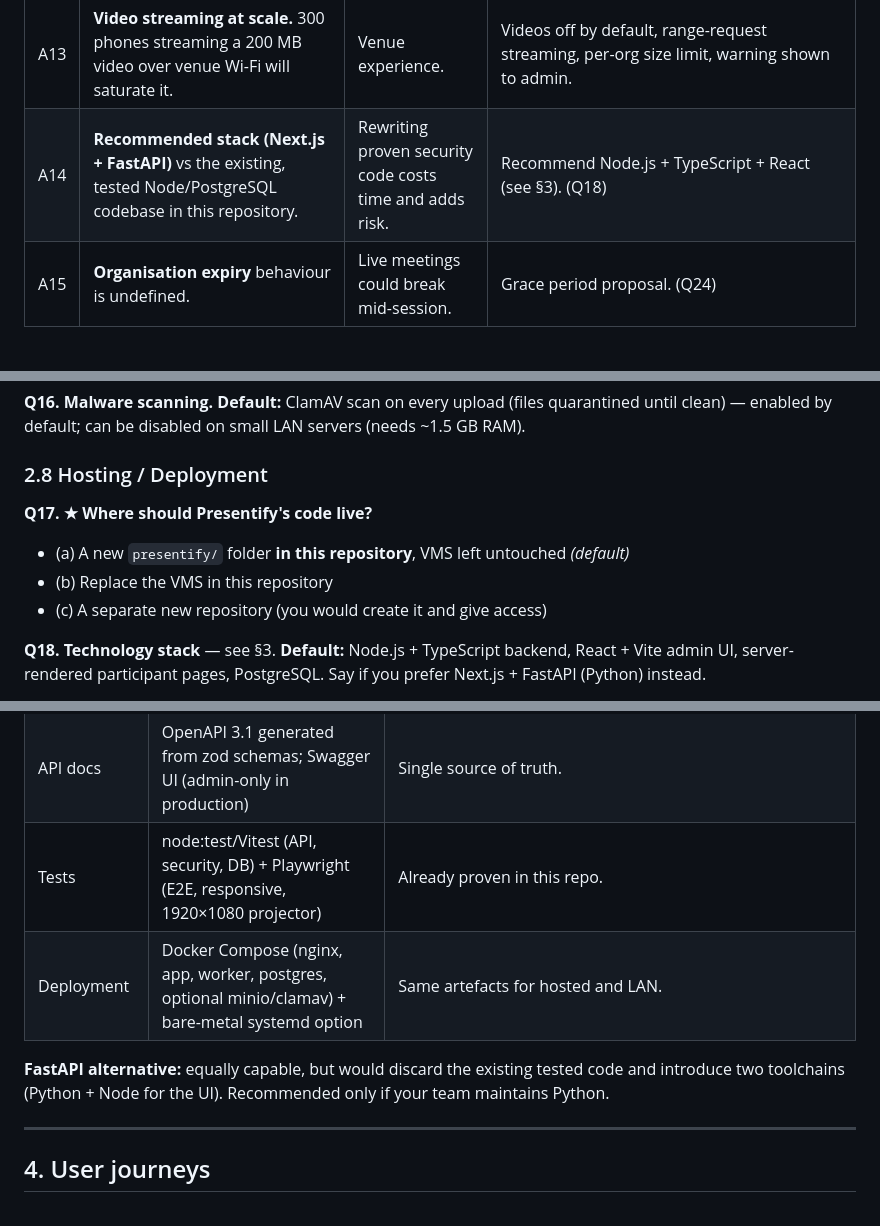
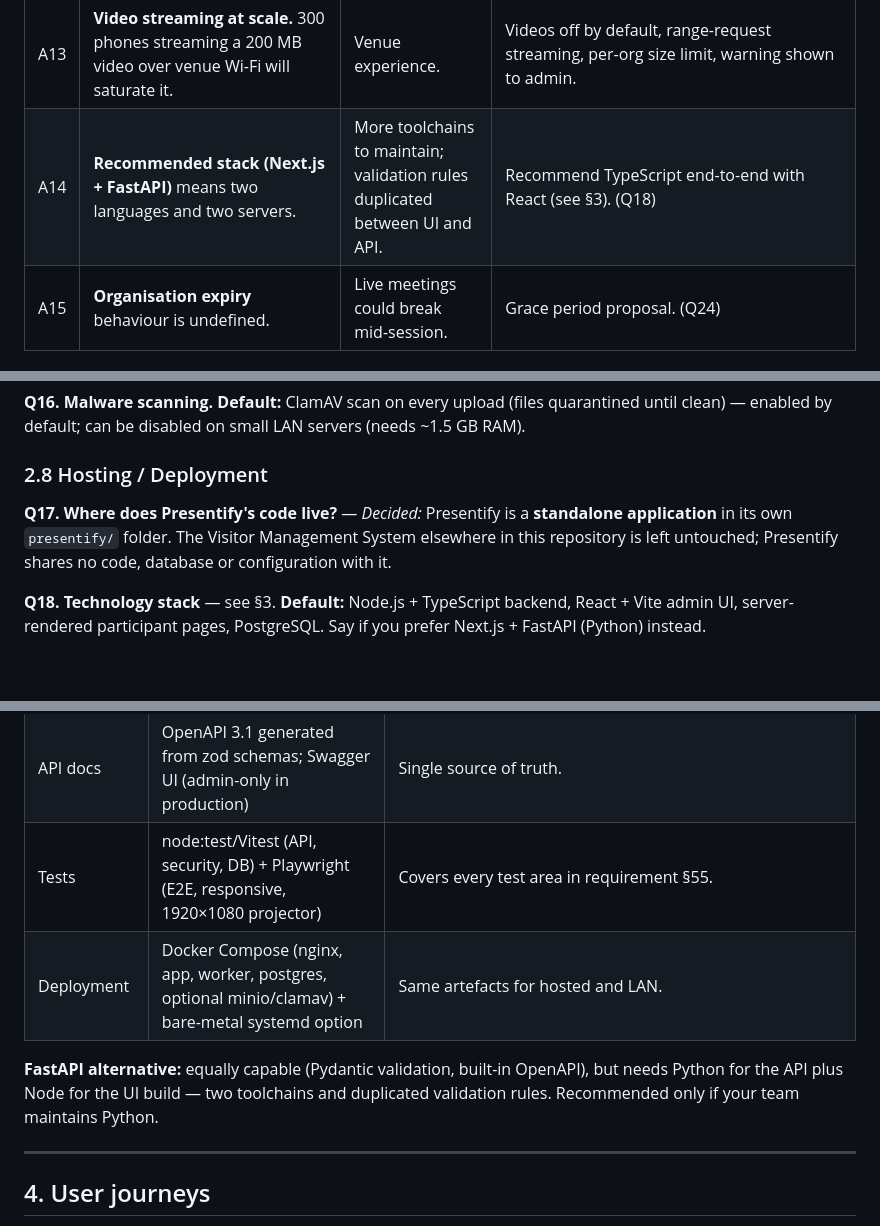
Before and after one commit to rajmanasu-a11y/FstRepository, a Markdown page: docs/presentify/00-DISCOVERY.md, 3 parts joined by grey strips. Drawn GitHub-style; blank space fills up the shorter version.

Commit message:
Presentify discovery: treat Presentify as a standalone application
Remove reliance on the Visitor Management System; justify the stack on
its own merits and record that Presentify lives in its own folder.

Co-Authored-By: Claude Opus 5.5 <noreply@anthropic.com>
Claude-Session: https://claude.ai/code/session_012KhMp3VHLAn2i1BMrixees

```diff
--- a/docs/presentify/00-DISCOVERY.md
+++ b/docs/presentify/00-DISCOVERY.md
@@ -40,7 +39,7 @@
 | A11 | **Retention vs audit trail.** Deleting participant data must not break audit integrity. | Legal + integrity. | Audit logs store participant *reference*, not personal data. Retention anonymises personal fields, keeps counts. |
 | A12 | **IP/device capture** is personal data under India's DPDP Act 2023 (assumed applicable law). | Consent notice, purpose limitation. | Store for security purposes only, disclosed in the notice, short retention. (Q14) |
 | A13 | **Video streaming at scale.** 300 phones streaming a 200 MB video over venue Wi-Fi will saturate it. | Venue experience. | Videos off by default, range-request streaming, per-org size limit, warning shown to admin. |
-| A14 | **Recommended stack (Next.js + FastAPI)** vs the existing, tested Node/PostgreSQL codebase in this repository. | Rewriting proven security code costs time and adds risk. | Recommend Node.js + TypeScript + React (see §3). (Q18) |
+| A14 | **Recommended stack (Next.js + FastAPI)** means two languages and two servers. | More toolchains to maintain; validation rules duplicated between UI and API. | Recommend TypeScript end-to-end with React (see §3). (Q18) |
 | A15 | **Organisation expiry** behaviour is undefined. | Live meetings could break mid-session. | Grace period proposal. (Q24) |
 
 ---
@@ -137,10 +136,7 @@ SMS OTP: **★ only if you name a provider** (otherwise not built in v1).
 
 ### 2.8 Hosting / Deployment
 
-**Q17. ★ Where should Presentify's code live?**
-- (a) A new `presentify/` folder **in this repository**, VMS left untouched *(default)*
-- (b) Replace the VMS in this repository
-- (c) A separate new repository (you would create it and give access)
+**Q17. Where does Presentify's code live?** — *Decided:* Presentify is a **standalone application** in its own `presentify/` folder. The Visitor Management System elsewhere in this repository is left untouched; Presentify shares no code, database or configuration with it.
 
 **Q18. Technology stack** — see §3. **Default:** Node.js + TypeScript backend, React + Vite admin UI, server-rendered participant pages, PostgreSQL. Say if you prefer Next.js + FastAPI (Python) instead.
 
@@ -214,10 +210,10 @@ Alternatives: "Scan. Register. View." · "One QR. Every Document." · "Paperless
 | Office preview | LibreOffice headless (worker container) | Offline, private. |
 | Malware scan | ClamAV (optional container) | Feasible, standard. |
 | API docs | OpenAPI 3.1 generated from zod schemas; Swagger UI (admin-only in production) | Single source of truth. |
-| Tests | node:test/Vitest (API, security, DB) + Playwright (E2E, responsive, 1920×1080 projector) | Already proven in this repo. |
+| Tests | node:test/Vitest (API, security, DB) + Playwright (E2E, responsive, 1920×1080 projector) | Covers every test area in requirement §55. |
 | Deployment | Docker Compose (nginx, app, worker, postgres, optional minio/clamav) + bare-metal systemd option | Same artefacts for hosted and LAN. |
 
-**FastAPI alternative:** equally capable, but would discard the existing tested code and introduce two toolchains (Python + Node for the UI). Recommended only if your team maintains Python.
+**FastAPI alternative:** equally capable (Pydantic validation, built-in OpenAPI), but needs Python for the API plus Node for the UI build — two toolchains and duplicated validation rules. Recommended only if your team maintains Python.
 
 ---
 
```
Also changed, not shown: other parts of docs/presentify/00-DISCOVERY.md (+2 -3 lines).
